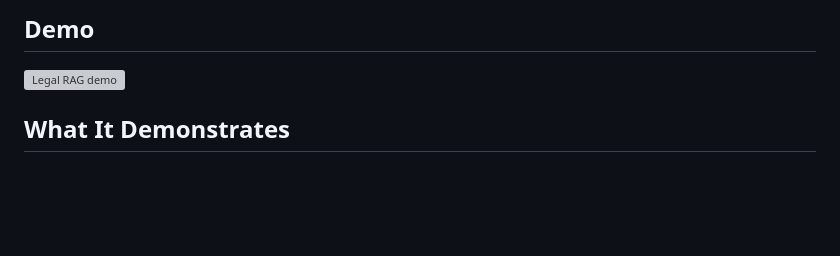
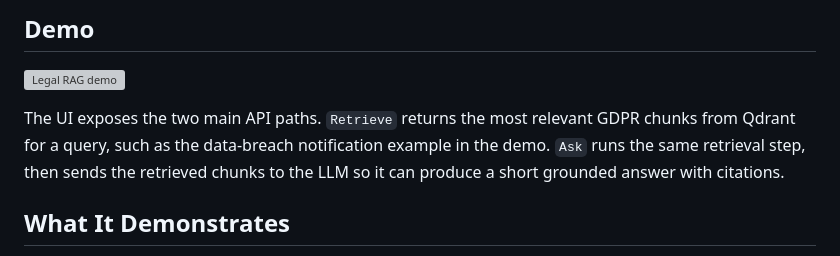
Before and after one commit to alessiomora/legal-rag, a Markdown page: README.md, the part around the change. Drawn GitHub-style; blank space fills up the shorter version; grey boxes are pictures that could not be loaded.

Commit message:
Explain retrieve and ask modes

```diff
--- a/README.md
+++ b/README.md
@@ -9,6 +9,8 @@ It is a prototype, not a legal assistant and not legal advice.
 ## Demo
 
 ![Legal RAG demo](docs/assets/demo.gif)
+
+The UI exposes the two main API paths. `Retrieve` returns the most relevant GDPR chunks from Qdrant for a query, such as the data-breach notification example in the demo. `Ask` runs the same retrieval step, then sends the retrieved chunks to the LLM so it can produce a short grounded answer with citations.
 
 ## What It Demonstrates
 
```
